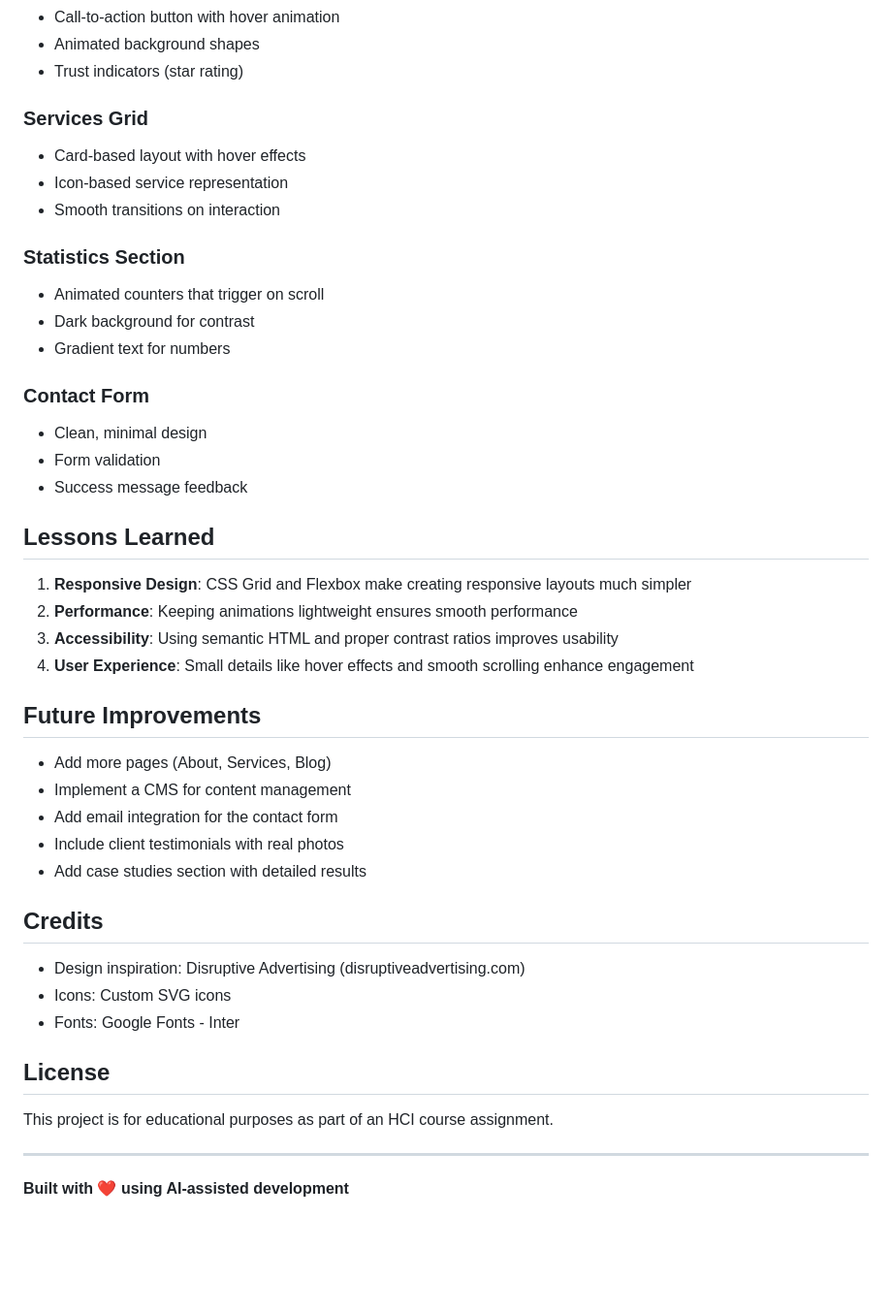
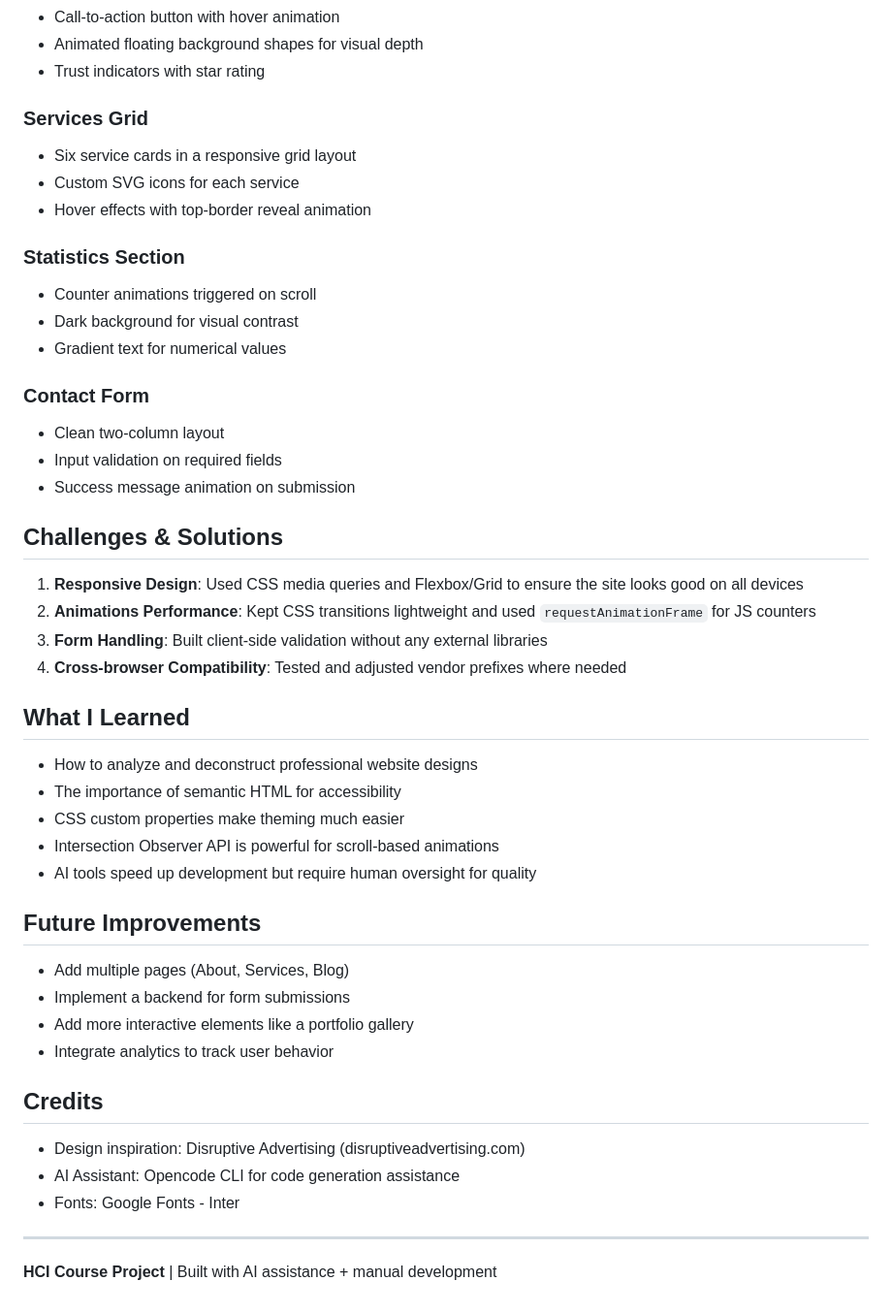
Before and after one commit to Moeed36/apex-marketing, a Markdown page: README.md, the part around one of its changes. Shown at 97% size. Drawn GitHub-style; blank space fills up the shorter version.

```diff
--- a/README.md
+++ b/README.md
@@ -99,47 +113,50 @@ apex-marketing/
 - Call-to-action button with hover animation
-- Animated background shapes
-- Trust indicators (star rating)
+- Animated floating background shapes for visual depth
+- Trust indicators with star rating
 
 ### Services Grid
-- Card-based layout with hover effects
-- Icon-based service representation
-- Smooth transitions on interaction
+- Six service cards in a responsive grid layout
+- Custom SVG icons for each service
+- Hover effects with top-border reveal animation
 
 ### Statistics Section
-- Animated counters that trigger on scroll
-- Dark background for contrast
-- Gradient text for numbers
+- Counter animations triggered on scroll
+- Dark background for visual contrast
+- Gradient text for numerical values
 
 ### Contact Form
-- Clean, minimal design
-- Form validation
-- Success message feedback
+- Clean two-column layout
+- Input validation on required fields
+- Success message animation on submission
 
-## Lessons Learned
+## Challenges & Solutions
 
-1. **Responsive Design**: CSS Grid and Flexbox make creating responsive layouts much simpler
-2. **Performance**: Keeping animations lightweight ensures smooth performance
-3. **Accessibility**: Using semantic HTML and proper contrast ratios improves usability
-4. **User Experience**: Small details like hover effects and smooth scrolling enhance engagement
+1. **Responsive Design**: Used CSS media queries and Flexbox/Grid to ensure the site looks good on all devices
+2. **Animations Performance**: Kept CSS transitions lightweight and used `requestAnimationFrame` for JS counters
+3. **Form Handling**: Built client-side validation without any external libraries
+4. **Cross-browser Compatibility**: Tested and adjusted vendor prefixes where needed
+
+## What I Learned
+
+- How to analyze and deconstruct professional website designs
+- The importance of semantic HTML for accessibility
+- CSS custom properties make theming much easier
+- Intersection Observer API is powerful for scroll-based animations
+- AI tools speed up development but require human oversight for quality
 
 ## Future Improvements
 
-- Add more pages (About, Services, Blog)
-- Implement a CMS for content management
-- Add email integration for the contact form
-- Include client testimonials with real photos
-- Add case studies section with detailed results
+- Add multiple pages (About, Services, Blog)
+- Implement a backend for form submissions
+- Add more interactive elements like a portfolio gallery
+- Integrate analytics to track user behavior
 
 ## Credits
 
 - Design inspiration: Disruptive Advertising (disruptiveadvertising.com)
-- Icons: Custom SVG icons
+- AI Assistant: Opencode CLI for code generation assistance
 - Fonts: Google Fonts - Inter
-
-## License
-
-This project is for educational purposes as part of an HCI course assignment.
 
 ---
 
-**Built with ❤️ using AI-assisted development**
+**HCI Course Project** | Built with AI assistance + manual development
```
Also changed, not shown: other parts of README.md (+58 -44 lines).
